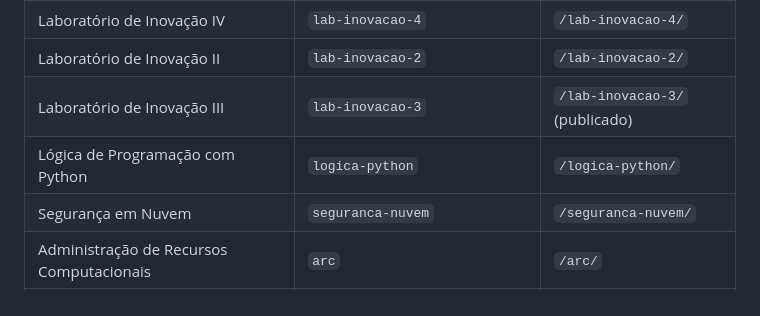
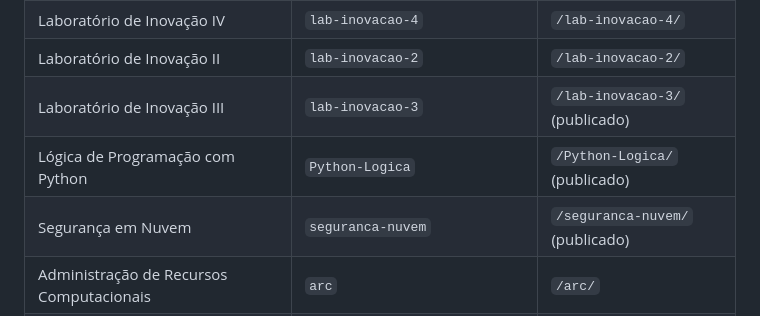
Before and after one commit to MARISTELAOLIVEIRA/MARISTELAOLIVEIRA.github.io, a Markdown page: README.md, the part around the change. Rendered like a GitHub page.

Commit message:
README: Python-Logica e Segurança em Nuvem publicados
Co-Authored-By: Claude Opus 5.5 <noreply@anthropic.com>

```diff
--- a/README.md
+++ b/README.md
@@ -39,8 +39,8 @@ Este repositório é o site principal: `MARISTELAOLIVEIRA/MARISTELAOLIVEIRA.gith
 | Laboratório de Inovação IV | `lab-inovacao-4` | `/lab-inovacao-4/` |
 | Laboratório de Inovação II | `lab-inovacao-2` | `/lab-inovacao-2/` |
 | Laboratório de Inovação III | `lab-inovacao-3` | `/lab-inovacao-3/` (publicado) |
-| Lógica de Programação com Python | `logica-python` | `/logica-python/` |
-| Segurança em Nuvem | `seguranca-nuvem` | `/seguranca-nuvem/` |
+| Lógica de Programação com Python | `Python-Logica` | `/Python-Logica/` (publicado) |
+| Segurança em Nuvem | `seguranca-nuvem` | `/seguranca-nuvem/` (publicado) |
 | Administração de Recursos Computacionais | `arc` | `/arc/` |
 | Preparatório AWS Cloud Foundations | `prep-aws` | `/prep-aws/` |
 | Preparatório CCNA | `prep-ccna` | `/prep-ccna/` |
```
